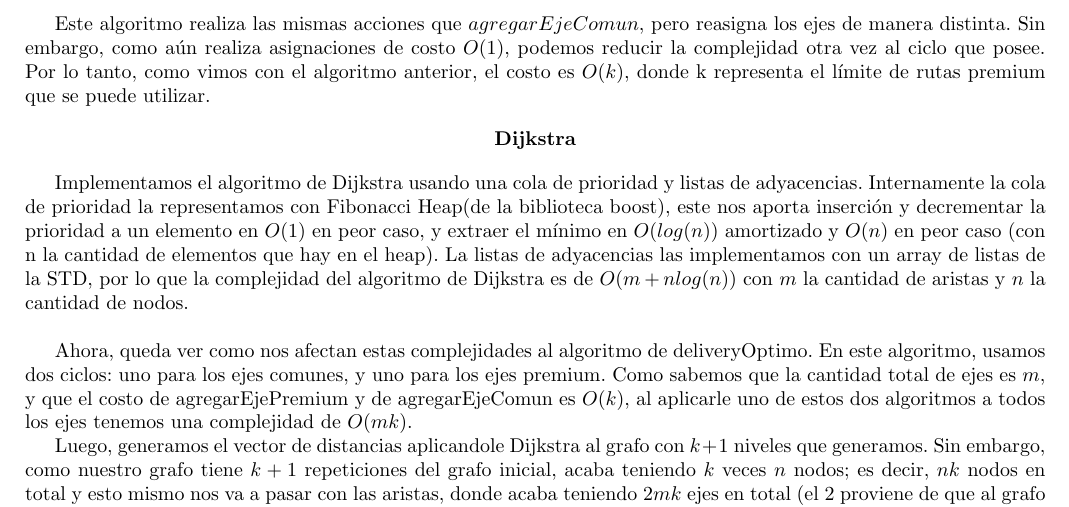
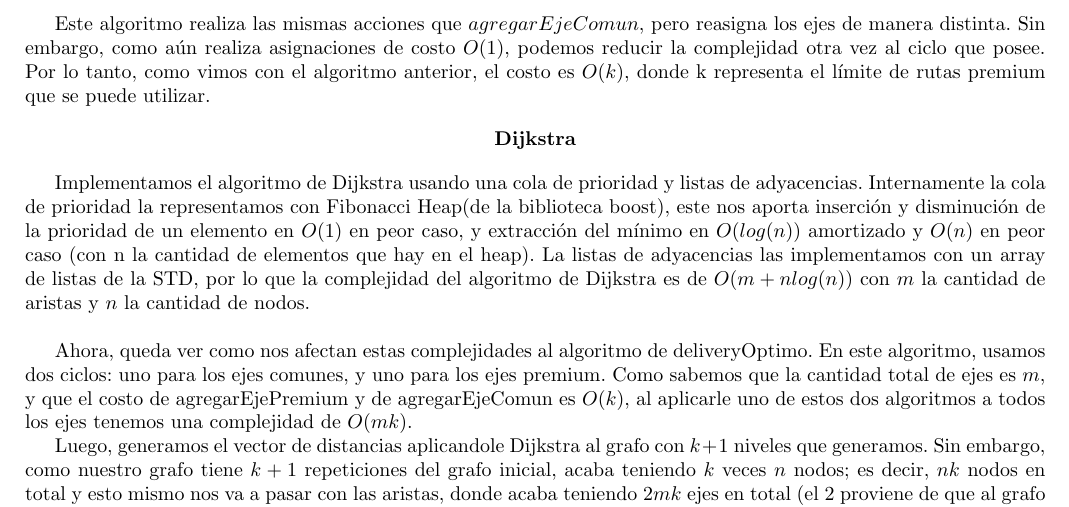
Before and after one commit to ZebaSz/algo3-tp2, a LaTeX document (informe/informe.tex, which reads informe/delivery.tex): part of page 6 of 19, cut so that both start at the same text. Compiled offline with pdfLaTeX.

Commit message:
inserciondisminucion

```diff
--- a/informe/delivery.tex
+++ b/informe/delivery.tex
@@ -245,7 +245,7 @@ Este algoritmo realiza las mismas acciones que $agregarEjeComun$, pero reasigna
 	\textbf{Dijkstra}
 \end{center}
 
-Implementamos el algoritmo de Dijkstra usando una cola de prioridad y listas de adyacencias. Internamente la cola de prioridad la representamos con Fibonacci Heap(de la biblioteca boost), este nos aporta inserción y decrementar la prioridad a un elemento en $O(1)$ en peor caso, y extraer el mínimo en $O(log(n))$ amortizado y $O(n)$ en peor caso (con n la cantidad de elementos que hay en el heap). La listas de adyacencias las implementamos con un array de listas de la STD, por lo que la complejidad del algoritmo de Dijkstra es de $O(m + n log(n))$ con $m$ la cantidad de aristas y $n$ la cantidad de nodos.\bigskip
+Implementamos el algoritmo de Dijkstra usando una cola de prioridad y listas de adyacencias. Internamente la cola de prioridad la representamos con Fibonacci Heap(de la biblioteca boost), este nos aporta inserción y disminución de la prioridad de un elemento en $O(1)$ en peor caso, y extracción del mínimo en $O(log(n))$ amortizado y $O(n)$ en peor caso (con n la cantidad de elementos que hay en el heap). La listas de adyacencias las implementamos con un array de listas de la STD, por lo que la complejidad del algoritmo de Dijkstra es de $O(m + n log(n))$ con $m$ la cantidad de aristas y $n$ la cantidad de nodos.\bigskip
 
 Ahora, queda ver como nos afectan estas complejidades al algoritmo de deliveryOptimo. En este algoritmo, usamos dos ciclos: uno para los ejes comunes, y uno para los ejes premium. Como sabemos que la cantidad total de ejes es $m$, y que el costo de agregarEjePremium y de agregarEjeComun es $O(k)$, al aplicarle uno de estos dos algoritmos a todos los ejes tenemos una complejidad de $O(mk)$.
 
```
